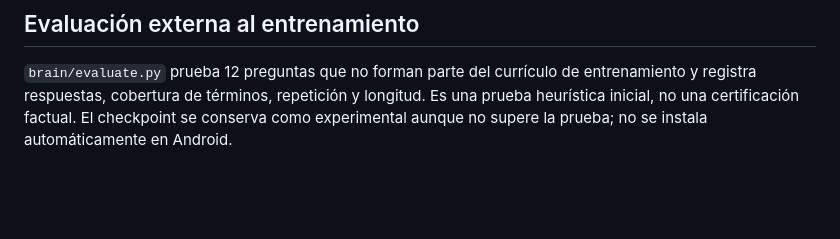
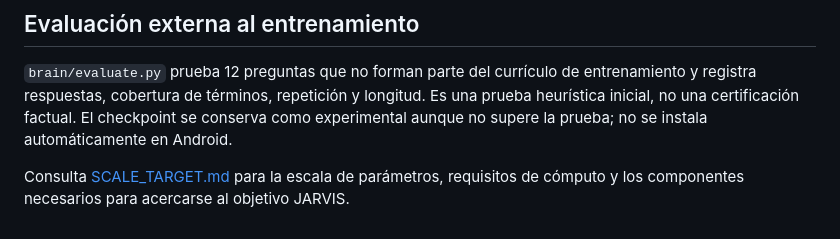
Before and after one commit to franyelmartinez618-cloud/Jarvis_apk, a Markdown page: brain/README.md, the part around the change. GitHub-like rendering; blank space fills up the shorter version.

Commit message:
docs(brain): link model scale and compute target

```diff
--- a/brain/README.md
+++ b/brain/README.md
@@ -79,3 +79,6 @@ Antes del entrenamiento, Actions genera 3.000 ejercicios originales con respuest
 ## Evaluación externa al entrenamiento
 
 `brain/evaluate.py` prueba 12 preguntas que no forman parte del currículo de entrenamiento y registra respuestas, cobertura de términos, repetición y longitud. Es una prueba heurística inicial, no una certificación factual. El checkpoint se conserva como experimental aunque no supere la prueba; no se instala automáticamente en Android.
+
+
+Consulta [SCALE_TARGET.md](SCALE_TARGET.md) para la escala de parámetros, requisitos de cómputo y los componentes necesarios para acercarse al objetivo JARVIS.
```
